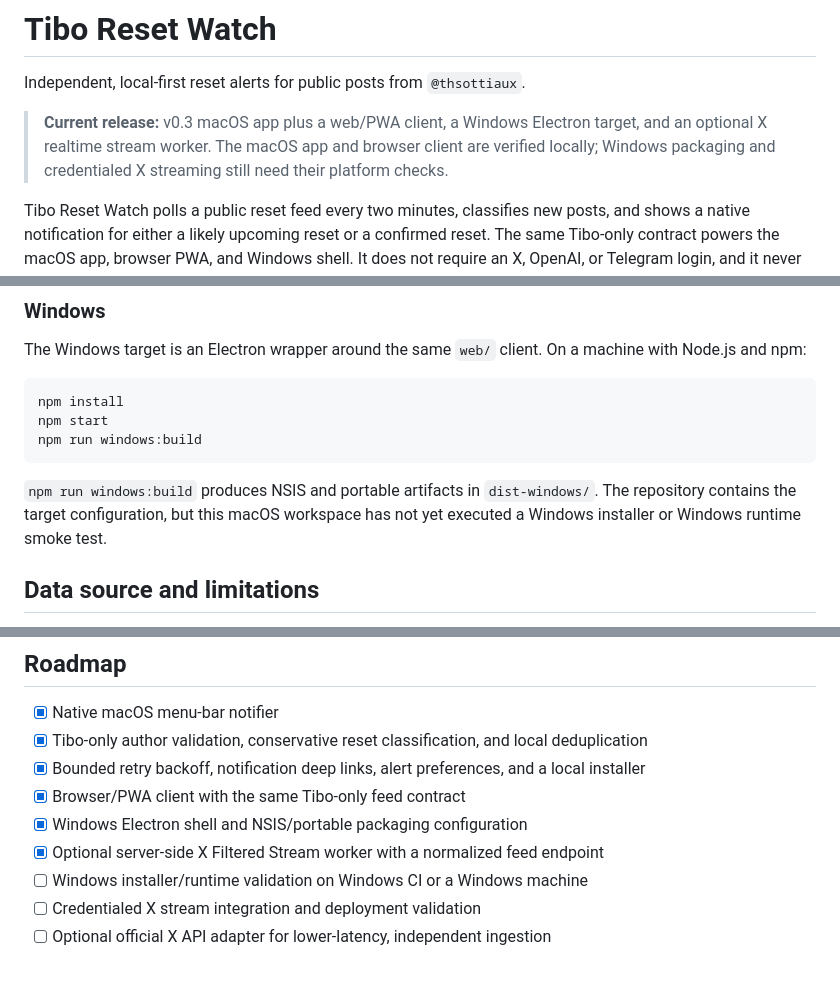
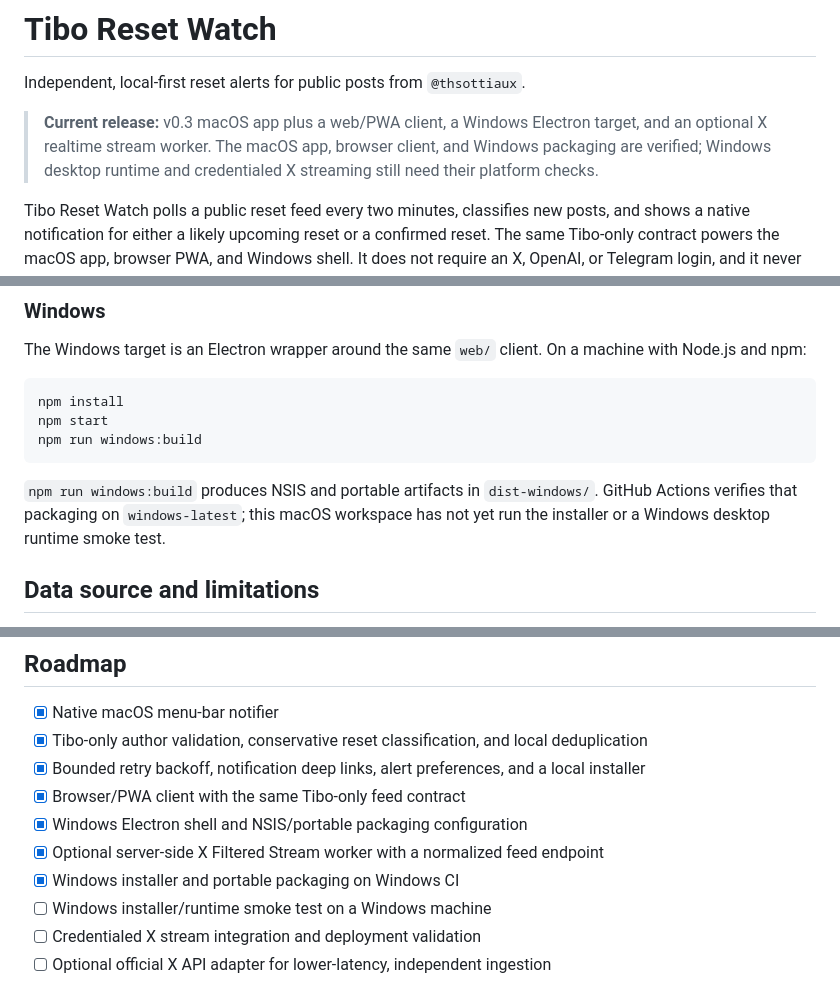
Before and after one commit to Chloride233/tibo-reset-watch, a Markdown page: README.md, 3 parts joined by grey strips. Drawn GitHub-style.

Commit message:
Document verified Windows packaging

````diff
--- a/README.md
+++ b/README.md
@@ -2,7 +2,7 @@
 
 Independent, local-first reset alerts for public posts from `@thsottiaux`.
 
-> **Current release:** v0.3 macOS app plus a web/PWA client, a Windows Electron target, and an optional X realtime stream worker. The macOS app and browser client are verified locally; Windows packaging and credentialed X streaming still need their platform checks.
+> **Current release:** v0.3 macOS app plus a web/PWA client, a Windows Electron target, and an optional X realtime stream worker. The macOS app, browser client, and Windows packaging are verified; Windows desktop runtime and credentialed X streaming still need their platform checks.
 
 Tibo Reset Watch polls a public reset feed every two minutes, classifies new posts, and shows a native notification for either a likely upcoming reset or a confirmed reset. The same Tibo-only contract powers the macOS app, browser PWA, and Windows shell. It does not require an X, OpenAI, or Telegram login, and it never reads a user's Codex usage.
 
@@ -81,7 +81,7 @@ npm start
 npm run windows:build
 ```
 
-`npm run windows:build` produces NSIS and portable artifacts in `dist-windows/`. The repository contains the target configuration, but this macOS workspace has not yet executed a Windows installer or Windows runtime smoke test.
+`npm run windows:build` produces NSIS and portable artifacts in `dist-windows/`. GitHub Actions verifies that packaging on `windows-latest`; this macOS workspace has not yet run the installer or a Windows desktop runtime smoke test.
 
 ## Data source and limitations
 
@@ -112,7 +112,8 @@ GitHub Actions runs the macOS self-check, browser/worker checks, and a Windows i
 - [x] Browser/PWA client with the same Tibo-only feed contract
 - [x] Windows Electron shell and NSIS/portable packaging configuration
 - [x] Optional server-side X Filtered Stream worker with a normalized feed endpoint
-- [ ] Windows installer/runtime validation on Windows CI or a Windows machine
+- [x] Windows installer and portable packaging on Windows CI
+- [ ] Windows installer/runtime smoke test on a Windows machine
 - [ ] Credentialed X stream integration and deployment validation
 - [ ] Optional official X API adapter for lower-latency, independent ingestion
 
````
